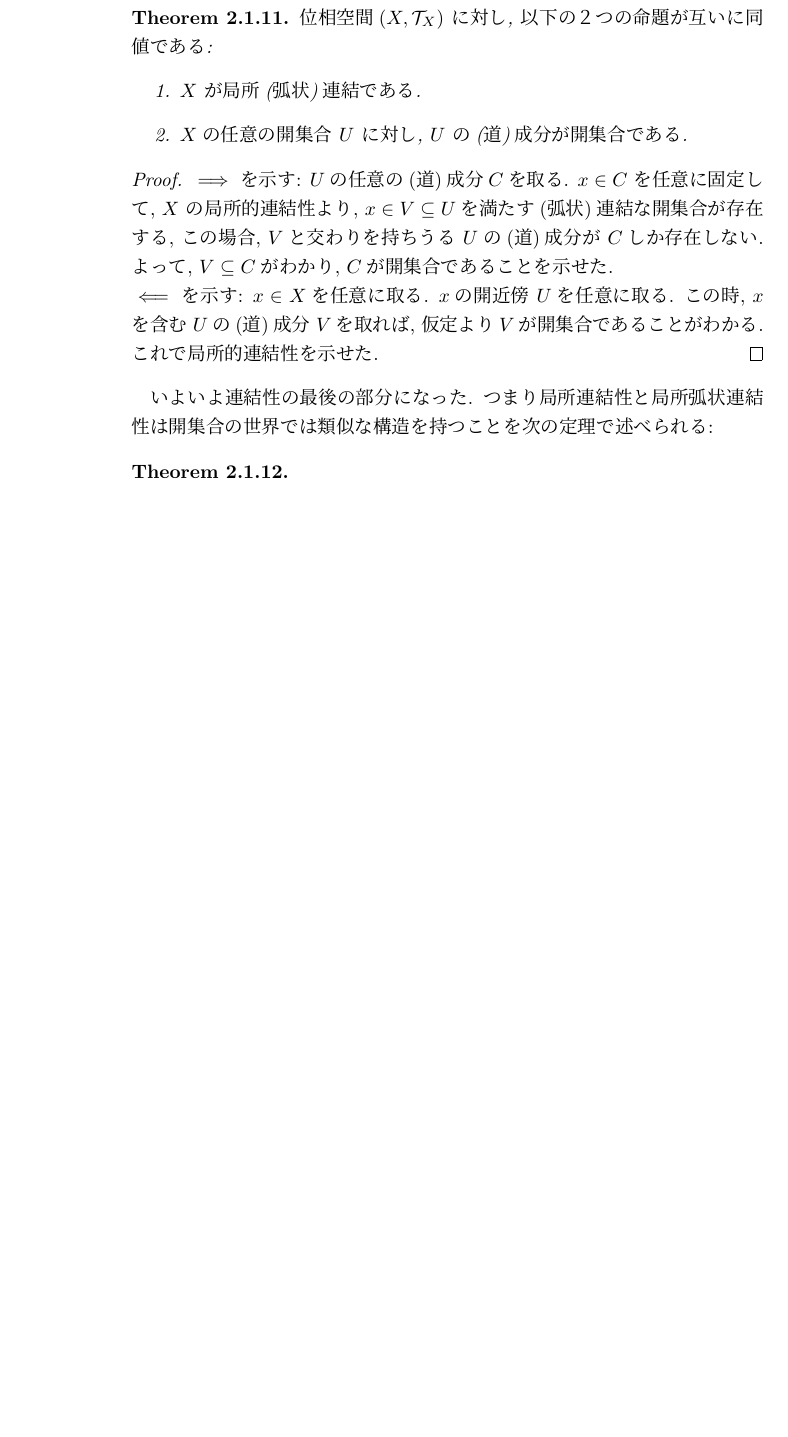
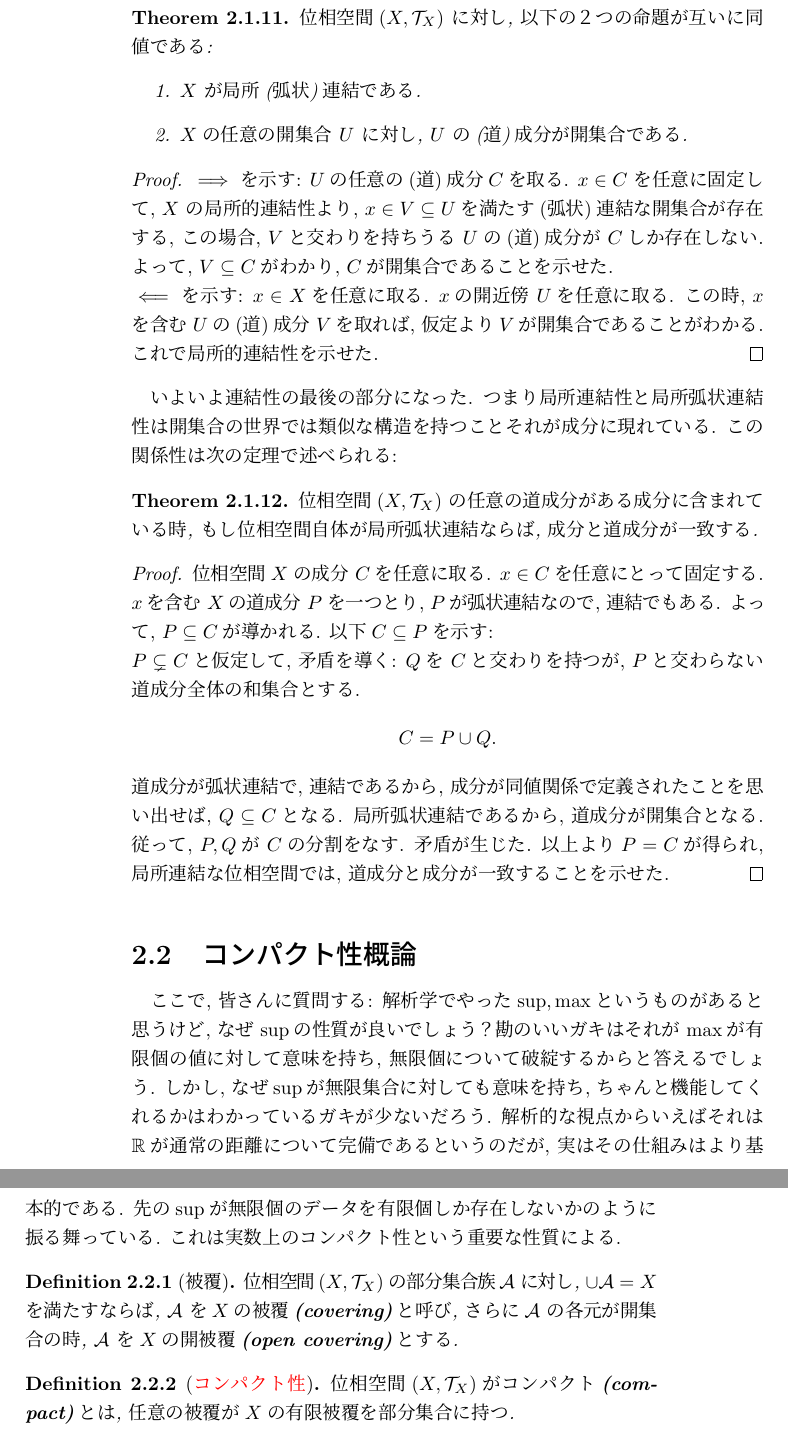
Before and after one commit to top-xiao/campus, a LaTeX book (math/topology/note/intro.tex): part of page 36 of 36 before the commit and two parts of pages 36 and 37 of 37 after it, the two joined at a grey line, cut so that both start at the same text, the shorter picture padded with empty space. Compiled offline with pLaTeX and dvipdfmx.

Commit message:
2022/5/16

```diff
--- a/math/topology/note/intro.tex
+++ b/math/topology/note/intro.tex
@@ -1311,13 +1311,43 @@ $(X, \mathcal{T}_X)$の部分位相空間$Y$の分割が存在する
 	 仮定より$V$が開集合であることがわかる. これで局所的連結性を示せた.
 \end{proof}
 
-いよいよ連結性の最後の部分になった. つまり局所連結性と局所弧状連結性は開集合の世界では類似な構造を持つことを次の定理で述べられる:
+いよいよ連結性の最後の部分になった. つまり局所連結性と局所弧状連結性は開集合の世界では類似な構造を持つことそれが成分に現れている. この関係性は次の定理で述べられる:
 
 \begin{theorem}
-
-\end{theorem}
-
-
+	位相空間$\left( X , \mathcal{T}_{X} \right)$ の任意の道成分がある成分に含まれている時,
+	もし位相空間自体が局所弧状連結ならば, 成分と道成分が一致する.
+\end{theorem}
+
+\begin{proof}
+	位相空間$X$の成分 $C$を任意に取る.
+	$x \in C $を任意にとって固定する.
+	$x$を含む $X$の道成分 $P$ を一つとり, $P$が弧状連結なので, 連結でもある.
+	よって,  $P \subseteq C$が導かれる. 以下$C \subseteq P$を示す: \\
+	$P \subsetneq C $と仮定して, 矛盾を導く:
+	$Q$を $C$と交わりを持つが,  $P$と交わらない道成分全体の和集合とする.
+	 \[
+	C=P \cup Q
+	.\]
+	道成分が弧状連結で, 連結であるから, 成分が同値関係で定義されたことを思い出せば, $Q\subseteq C$となる.
+	局所弧状連結であるから, 道成分が開集合となる. 従って,  $P,Q$が $C$の分割をなす. 矛盾が生じた.
+	以上より$P=C$が得られ, 局所連結な位相空間では, 道成分と成分が一致することを示せた.
+\end{proof}
+
+\section{コンパクト性概論}
+
+ここで, 皆さんに質問する: 解析学でやった$\sup , \max$というものがあると思うけど, なぜ $\sup$の性質が良いでしょう？
+勘のいいガキはそれが $\max$が有限個の値に対して意味を持ち, 無限個について破綻するからと答えるでしょう.
+しかし, なぜ$\sup$が無限集合に対しても意味を持ち, ちゃんと機能してくれるかはわかっているガキが少ないだろう.
+解析的な視点からいえばそれは $\mathbb{R}$が通常の距離について完備であるというのだが, 実はその仕組みはより基本的である.
+先の$\sup$が無限個のデータを有限個しか存在しないかのように振る舞っている. これは実数上のコンパクト性という重要な性質による.
+
+\begin{definition}[被覆]
+	位相空間$\left( X , \mathcal{T}_{X} \right)$ の部分集合族$\mathcal{A}$ に対し, $ \cup \mathcal{A} = X$ を満たすならば, $\mathcal{A}$ を$X$の被覆\textbf{(covering)}と呼び,  さらに$\mathcal{A}$ の各元が開集合の時, $\mathcal{A}$ を$X$の開被覆\textbf{(open covering)}とする.
+\end{definition}
+
+\begin{definition}[\textcolor{red}{コンパクト性}]
+	位相空間$\left( X , \mathcal{T}_{X} \right)$がコンパクト\textbf{(compact)}とは, 任意の被覆が$X$の有限被覆を部分集合に持つ.
+\end{definition}
 
 
 
```
Also changed, not shown: math/topology/note/intro.pdf, 7 other files.
